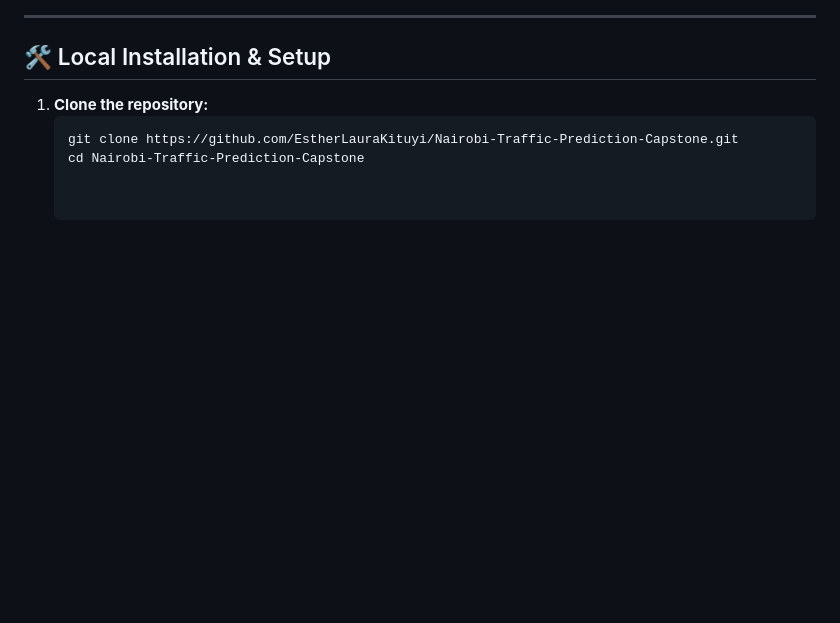
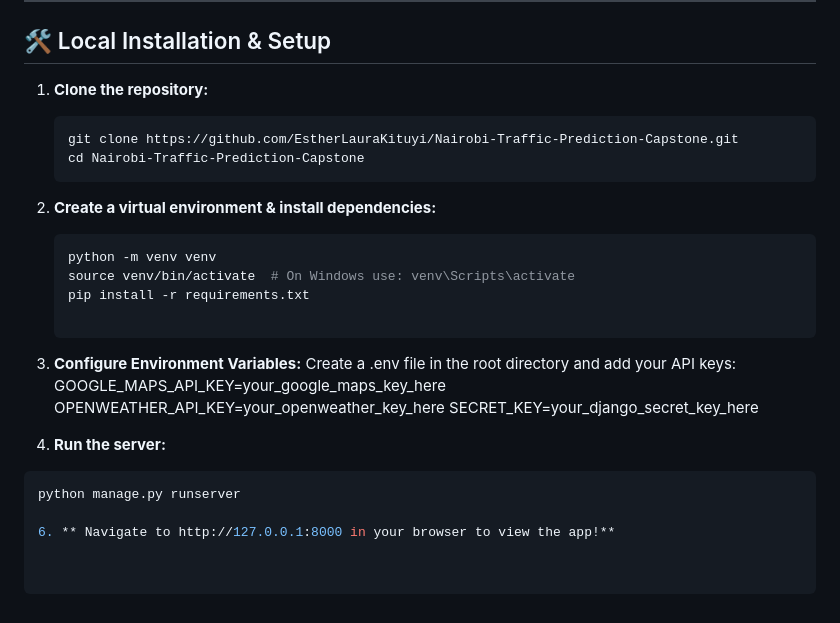
Before and after one commit to EstherLauraKituyi/Nairobi-Traffic-Prediction-Capstone, a Markdown page: README.md, the part around the change. Rendered like a GitHub page; blank space fills up the shorter version.

Commit message:
Update README with setup and run instructions
Added instructions for creating a virtual environment, installing dependencies, configuring environment variables, and running the server.

````diff
--- a/README.md
+++ b/README.md
@@ -65,3 +65,20 @@ The foundational model was trained on a multi-source "Feature Bank":
    ```bash
    git clone https://github.com/EstherLauraKituyi/Nairobi-Traffic-Prediction-Capstone.git
    cd Nairobi-Traffic-Prediction-Capstone
+2. **Create a virtual environment & install dependencies:**
+   ``` bash
+   python -m venv venv
+   source venv/bin/activate  # On Windows use: venv\Scripts\activate
+   pip install -r requirements.txt
+
+3. **Configure Environment Variables:**
+Create a .env file in the root directory and add your API keys:
+GOOGLE_MAPS_API_KEY=your_google_maps_key_here
+OPENWEATHER_API_KEY=your_openweather_key_here
+SECRET_KEY=your_django_secret_key_here
+
+5. **Run the server:**
+```bash
+python manage.py runserver
+
+6. ** Navigate to http://127.0.0.1:8000 in your browser to view the app!**
````
